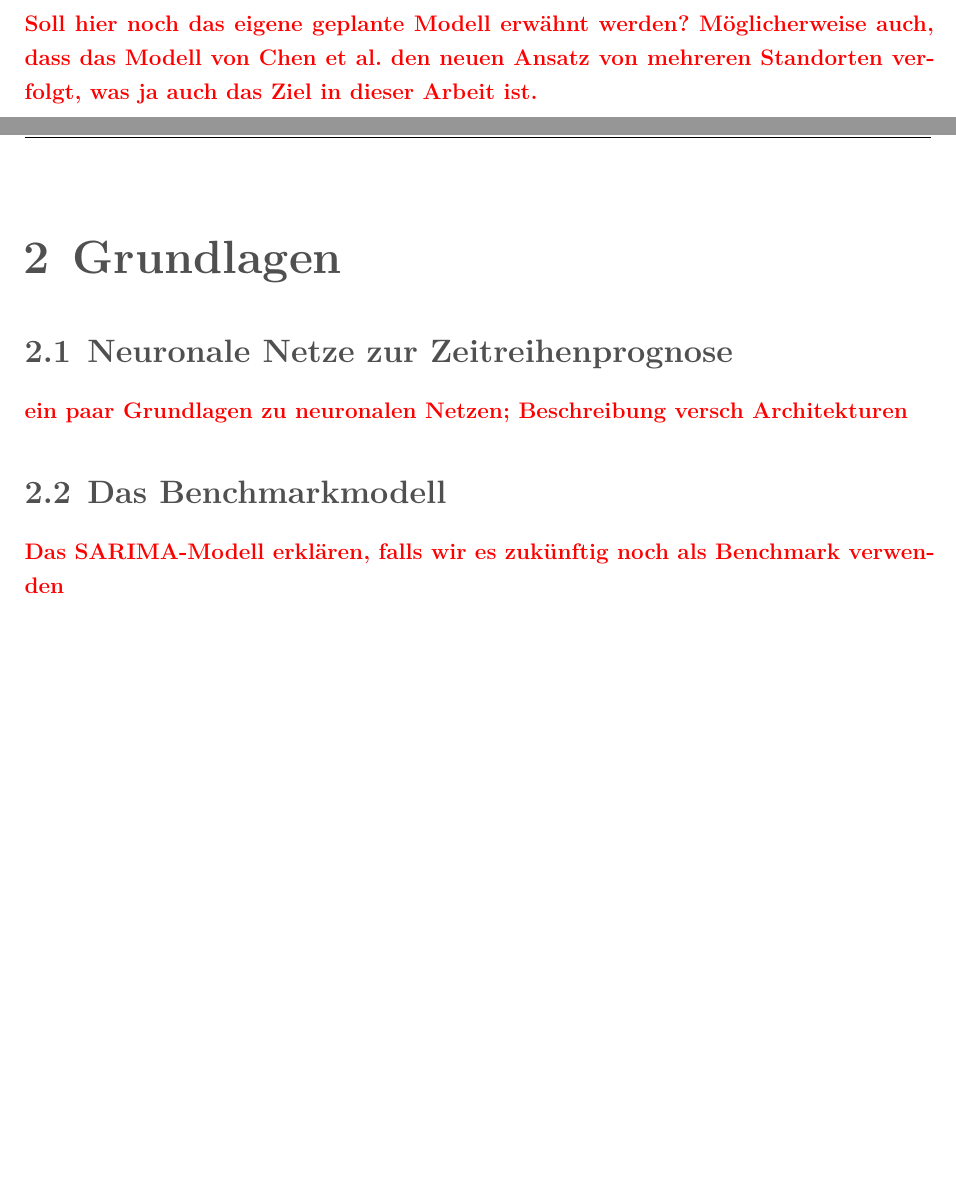
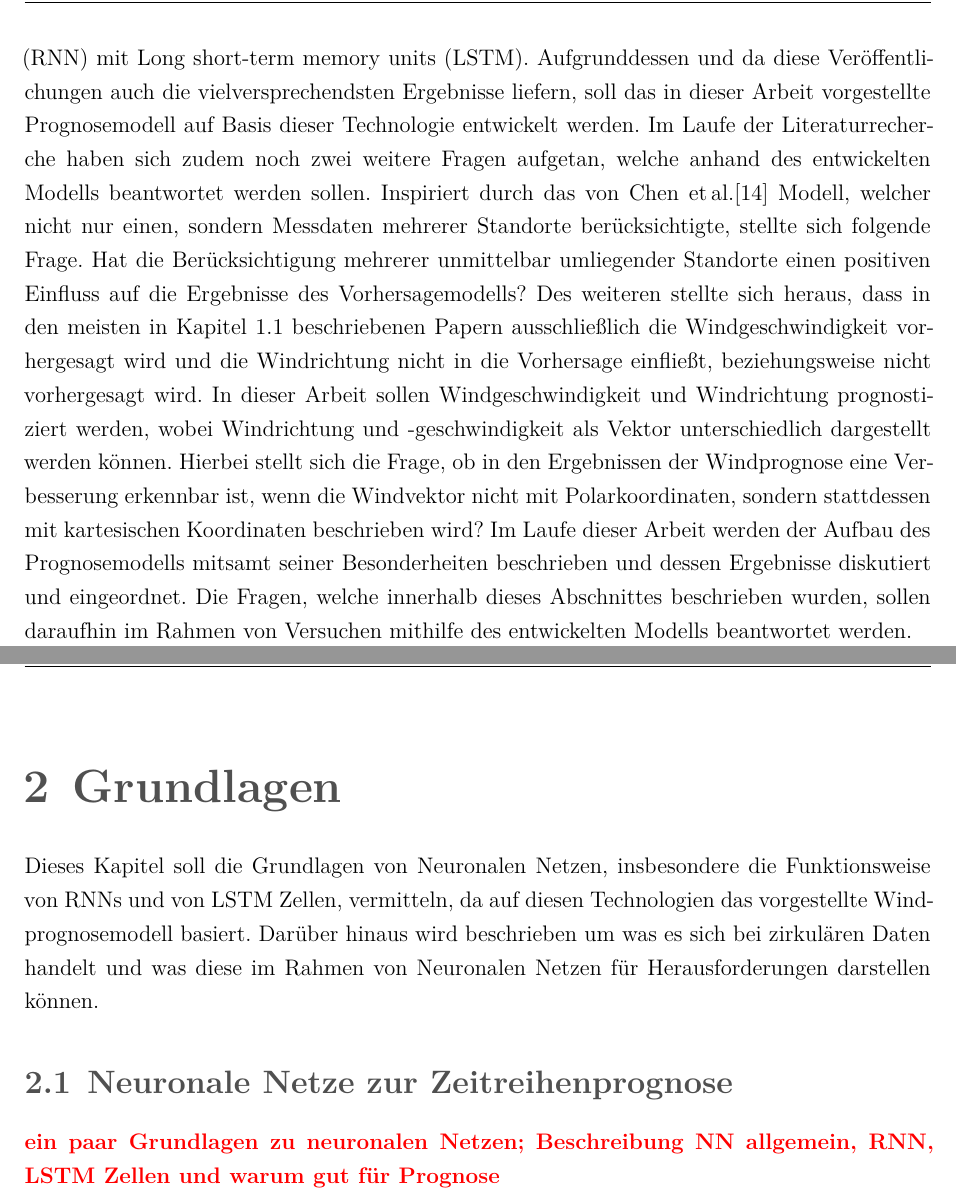
Before and after one commit to leuchtum/cse-seminar-windprognose, a LaTeX document (dokumentation/seminararbeit.tex): two parts of pages 6 and 7 of 28 before the commit and two parts of pages 7 and 8 of 29 after it, joined at a grey line, cut at the place of the change, the shorter picture padded with empty space. Compiled offline with XeLaTeX; a missing font is replaced by an installed copy or a similar font.

Commit message:
Neues Kapitel: Ziele dieser Arbeit

```diff
--- a/dokumentation/seminararbeit.tex
+++ b/dokumentation/seminararbeit.tex
@@ -283,11 +283,19 @@ Zuletzt wurde mit all den erhaltenen Ergebnissen der Diebold-Mariano Test durchg
 Anhand dieser drei vorgestellten Paper ist erkenntlich, dass Windprognosemodelle, die dem Stand der Technik entsprechen, nicht nur eine stark voneinander abweichende Datenbasis besitzen, sondern auch die Modelle, die sich alle der Technologie von LSTM Zellen
 zu Nutze machen, trotzdem stark voneinander abweichen. Aufgrund dieser großen Vielfalt an Freiheitsgraden ist die Validierung und Einordnung von Windprognosemodellen sehr komplex und in der vorhandenen Literatur keinesfalls einheitlich.
 
-\highlight{
-	Soll hier noch das eigene geplante Modell erwähnt werden? Möglicherweise auch, dass das Modell von Chen et al. den neuen Ansatz von mehreren Standorten verfolgt, was ja auch das Ziel in dieser Arbeit ist.
-}
+\section{Ziele dieser Arbeit}
 
-
+Wie bereits in Kapitel \ref{section:einleitung} angemerkt, wird in dieser Seminararbeit das Ziel verfolgt ein Windgeschwindigkeits- und Windrichtungsprognosemodell mit ausreichender Vorhersagequalität nach dem jetzigen Stand der Technik zu entwickeln.
+In Kapitel \ref{section:literatur} stellt sich heraus, dass sich die Methodik der Windprognose im Laufe der Zeit zur Verwendung von Deep Neural Networks entwickelt hat. Der Großteil dieser Ansätze, welcher elf von 16 entspricht, basierte auf Recurrent neural networks (RNN) mit Long short-term memory units (LSTM).
+Aufgrunddessen und da diese Veröffentlichungen auch die vielversprechendsten Ergebnisse liefern, soll das in dieser Arbeit vorgestellte Prognosemodell auf Basis dieser Technologie entwickelt werden.
+Im Laufe der Literaturrecherche haben sich zudem noch zwei weitere Fragen aufgetan, welche anhand des entwickelten Modells beantwortet werden sollen.
+Inspiriert durch das von \citeauthor{2019_Chen_MultifactorSpatiotemporalCorrelation}\cite{2019_Chen_MultifactorSpatiotemporalCorrelation} Modell, welcher nicht nur einen, sondern Messdaten mehrerer Standorte berücksichtigte, stellte sich folgende Frage.
+Hat die Berücksichtigung mehrerer unmittelbar umliegender Standorte einen positiven Einfluss auf die Ergebnisse des Vorhersagemodells?
+Des weiteren stellte sich heraus, dass in den meisten in Kapitel \ref{section:literatur} beschriebenen Papern ausschließlich die Windgeschwindigkeit vorhergesagt wird und die Windrichtung nicht in die Vorhersage einfließt, beziehungsweise nicht vorhergesagt wird.
+In dieser Arbeit sollen Windgeschwindigkeit und Windrichtung prognostiziert werden, wobei Windrichtung und -geschwindigkeit als Vektor unterschiedlich dargestellt werden können.
+Hierbei stellt sich die Frage, ob in den Ergebnissen der Windprognose eine Verbesserung erkennbar ist, wenn die Windvektor nicht mit Polarkoordinaten, sondern stattdessen mit kartesischen Koordinaten beschrieben wird?
+Im Laufe dieser Arbeit werden der Aufbau des Prognosemodells mitsamt seiner Besonderheiten beschrieben und dessen Ergebnisse diskutiert und eingeordnet.
+Die Fragen, welche innerhalb dieses Abschnittes beschrieben wurden, sollen daraufhin im Rahmen von Versuchen mithilfe des entwickelten Modells beantwortet werden.
 
 %%%%%%%%%%%%%%%%%%%%%%%%%%%%%%%%%%%%%%%%%%%%%%%%%%%%%%%%%%%%%%%%%%%%%%%
 %                                                                     %
@@ -299,13 +307,12 @@ zu Nutze machen, trotzdem stark voneinander abweichen. Aufgrund dieser großen V
 %                                                                     %
 %%%%%%%%%%%%%%%%%%%%%%%%%%%%%%%%%%%%%%%%%%%%%%%%%%%%%%%%%%%%%%%%%%%%%%%
 \chapter{Grundlagen}
+Dieses Kapitel soll die Grundlagen von Neuronalen Netzen, insbesondere die Funktionsweise von RNNs und von LSTM Zellen, vermitteln, da auf diesen Technologien das vorgestellte Windprognosemodell basiert.
+Darüber hinaus wird beschrieben um was es sich bei zirkulären Daten handelt und was diese im Rahmen von Neuronalen Netzen für Herausforderungen darstellen können.
 
 \section{Neuronale Netze zur Zeitreihenprognose}
 \highlight{ein paar Grundlagen zu neuronalen Netzen;
-Beschreibung versch Architekturen}
-
-\section{Das Benchmarkmodell}
-\highlight{Das SARIMA-Modell erklären, falls wir es zukünftig noch als Benchmark verwenden}
+Beschreibung NN allgemein, RNN, LSTM Zellen und warum gut für Prognose}
 
 \newpage
 
```
Also changed, not shown: dokumentation/seminararbeit.tex (4 more changed lines).
